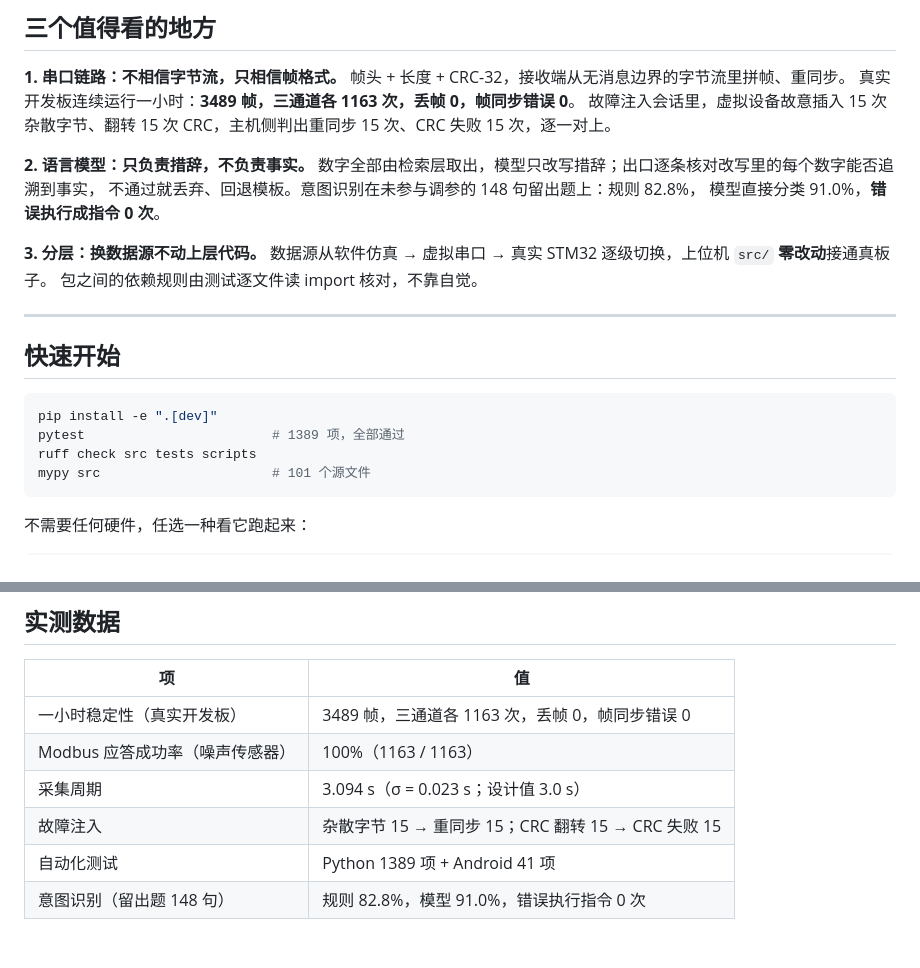
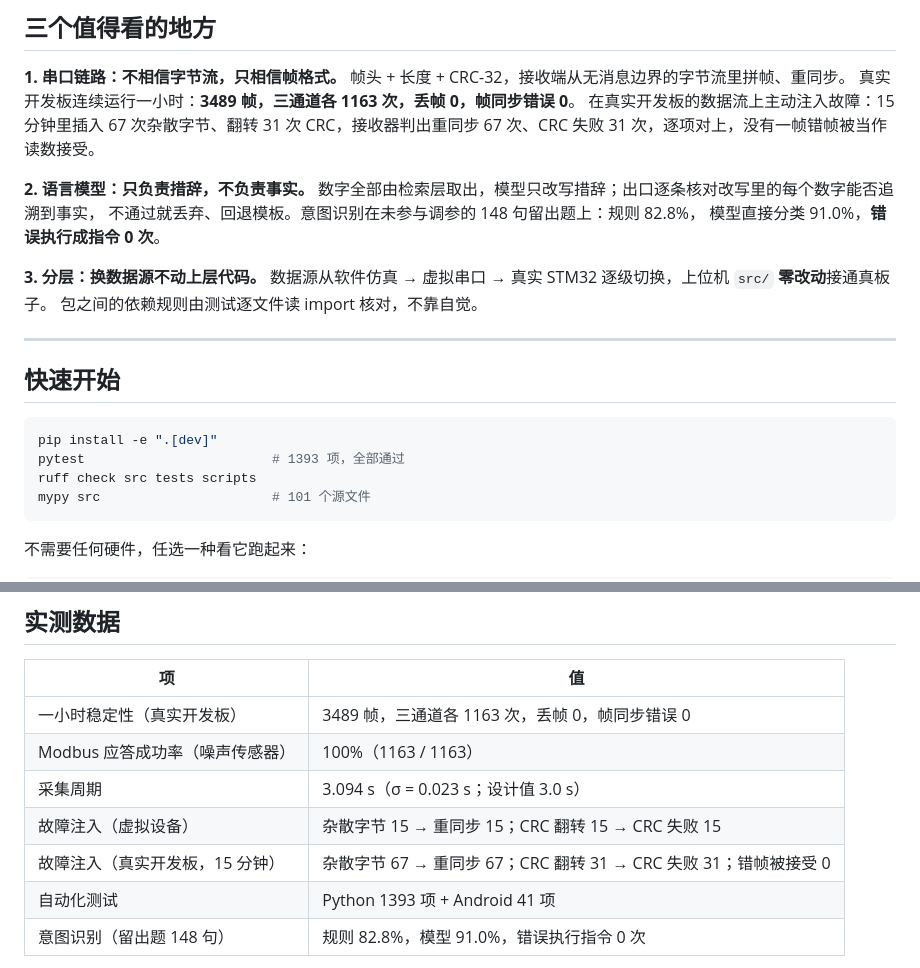
Before and after one commit to zxtsxdg66-jpg/embedded-host-platform, a Markdown page: README.md, 2 parts joined by grey strips. GitHub-like rendering; blank space fills up the shorter version.

````diff
--- a/README.md
+++ b/README.md
@@ -21,7 +21,7 @@ STM32F407 采集温度、湿度、噪声三个通道，经自定义帧协议上
 **1. 串口链路：不相信字节流，只相信帧格式。**
 帧头 + 长度 + CRC-32，接收端从无消息边界的字节流里拼帧、重同步。
 真实开发板连续运行一小时：**3489 帧，三通道各 1163 次，丢帧 0，帧同步错误 0**。
-故障注入会话里，虚拟设备故意插入 15 次杂散字节、翻转 15 次 CRC，主机侧判出重同步 15 次、CRC 失败 15 次，逐一对上。
+在真实开发板的数据流上主动注入故障：15 分钟里插入 67 次杂散字节、翻转 31 次 CRC，接收器判出重同步 67 次、CRC 失败 31 次，逐项对上，没有一帧错帧被当作读数接受。
 
 **2. 语言模型：只负责措辞，不负责事实。**
 数字全部由检索层取出，模型只改写措辞；出口逐条核对改写里的每个数字能否追溯到事实，
@@ -38,7 +38,7 @@ STM32F407 采集温度、湿度、噪声三个通道，经自定义帧协议上
 
 ```bash
 pip install -e ".[dev]"
-pytest                        # 1389 项，全部通过
+pytest                        # 1393 项，全部通过
 ruff check src tests scripts
 mypy src                      # 101 个源文件
 ```
@@ -98,8 +98,9 @@ Windows 下根目录的 `.bat` 可以直接双击，文件名写明了用途。
 | 一小时稳定性（真实开发板） | 3489 帧，三通道各 1163 次，丢帧 0，帧同步错误 0 |
 | Modbus 应答成功率（噪声传感器） | 100%（1163 / 1163） |
 | 采集周期 | 3.094 s（σ = 0.023 s；设计值 3.0 s） |
-| 故障注入 | 杂散字节 15 → 重同步 15；CRC 翻转 15 → CRC 失败 15 |
-| 自动化测试 | Python 1389 项 + Android 41 项 |
+| 故障注入（虚拟设备） | 杂散字节 15 → 重同步 15；CRC 翻转 15 → CRC 失败 15 |
+| 故障注入（真实开发板，15 分钟） | 杂散字节 67 → 重同步 67；CRC 翻转 31 → CRC 失败 31；错帧被接受 0 |
+| 自动化测试 | Python 1393 项 + Android 41 项 |
 | 意图识别（留出题 148 句） | 规则 82.8%，模型 91.0%，错误执行指令 0 次 |
 
 原始数据在 [`experiment-data/`](experiment-data/)，统计可用
````
Also changed, not shown: docs/getting-started.md (+10 -0 lines), docs/verification.md (+23 -7 lines).
